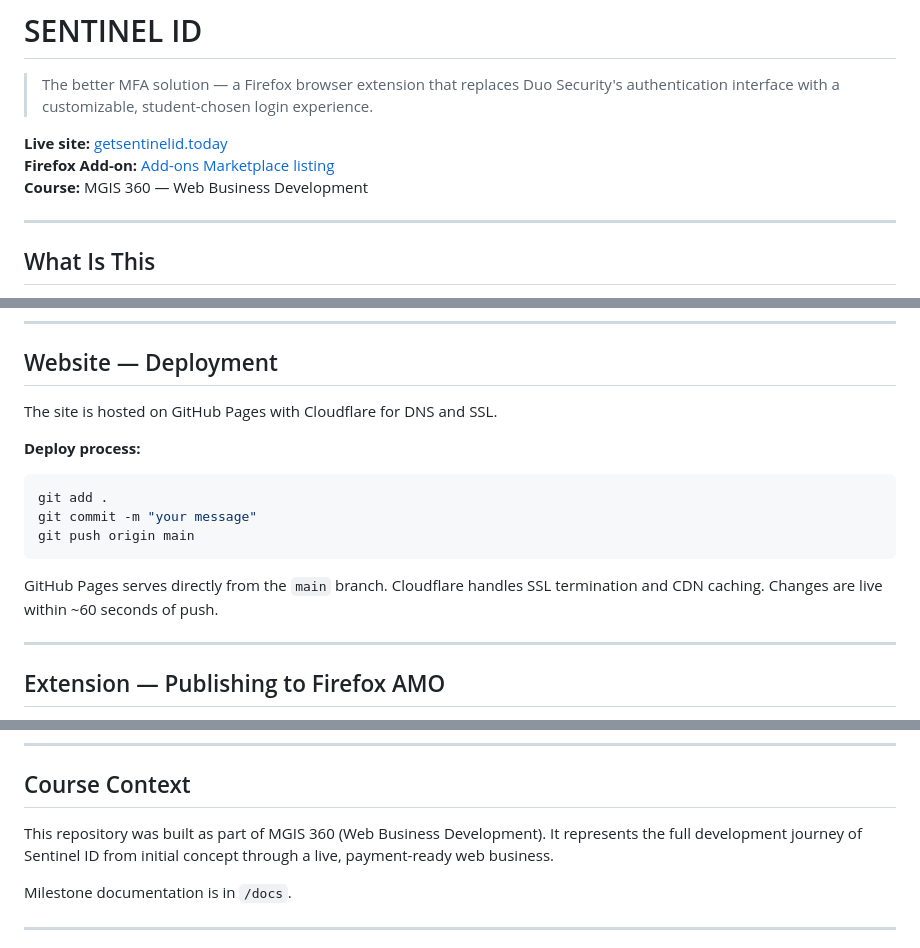
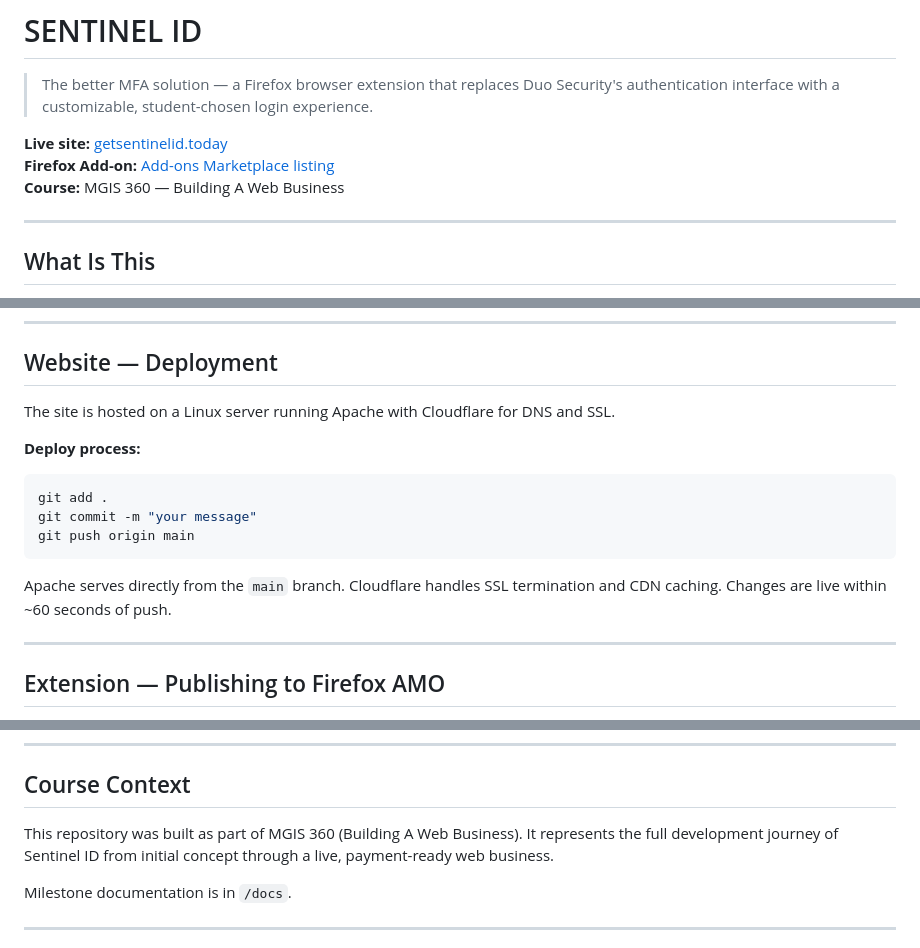
Before and after one commit to leahkvares/Sentinel-ID, a Markdown page: README.md, 3 parts joined by grey strips. Drawn GitHub-style.

Commit message:
Update course name and hosting details in README

````diff
--- a/README.md
+++ b/README.md
@@ -4,7 +4,7 @@
 
 **Live site:** [getsentinelid.today](https://getsentinelid.today)
 **Firefox Add-on:** [Add-ons Marketplace listing]([LINK])
-**Course:** MGIS 360 — Web Business Development
+**Course:** MGIS 360 — Building A Web Business
 
 ---
 
@@ -112,7 +112,7 @@ python3 -m http.server 8000
 
 ## Website — Deployment
 
-The site is hosted on GitHub Pages with Cloudflare for DNS and SSL.
+The site is hosted on a Linux server running Apache with Cloudflare for DNS and SSL.
 
 **Deploy process:**
 ```bash
@@ -121,7 +121,7 @@ git commit -m "your message"
 git push origin main
 ```
 
-GitHub Pages serves directly from the `main` branch. Cloudflare handles SSL termination and CDN caching. Changes are live within ~60 seconds of push.
+Apache serves directly from the `main` branch. Cloudflare handles SSL termination and CDN caching. Changes are live within ~60 seconds of push.
 
 ---
 
@@ -169,7 +169,7 @@ Stripe is in test mode. Use card number `4242 4242 4242 4242` with any future ex
 
 ## Course Context
 
-This repository was built as part of MGIS 360 (Web Business Development). It represents the full development journey of Sentinel ID from initial concept through a live, payment-ready web business.
+This repository was built as part of MGIS 360 (Building A Web Business). It represents the full development journey of Sentinel ID from initial concept through a live, payment-ready web business.
 
 Milestone documentation is in `/docs`.
 
````
